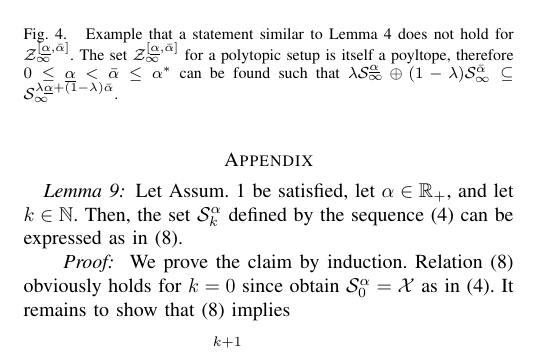
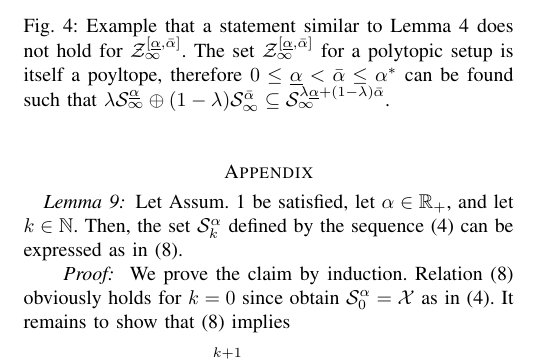
Before and after one commit to worc4021/CDC2016, a LaTeX paper (2016_CDC.tex): part of page 5 of 5, cut so that both start at the same text. Compiled offline with LaTeX, dvips and Ghostscript.

Commit message:
Added subfig package.

```diff
--- a/2016_CDC.tex
+++ b/2016_CDC.tex
@@ -35,6 +35,7 @@
 \usepackage{tikz}
 \usetikzlibrary{arrows,positioning,patterns,decorations.pathreplacing}
 \usepackage{tikz-3dplot}
+\usepackage[position=top,labelformat=empty]{subfig}
 
 \newcommand{\subparagraph}{}
 
```
